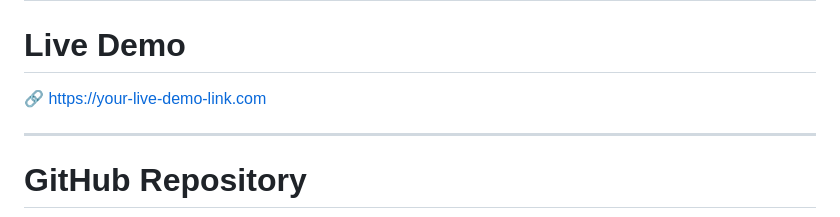
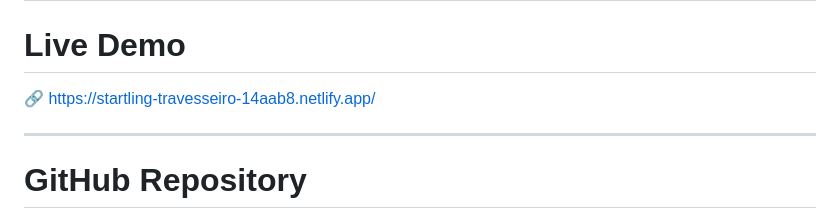
Before and after one commit to AnushaYepuri/NorthBound-SaaS-Project-Management-Dashboard-, a Markdown page: README.md, the part around the change. Drawn GitHub-style.

```diff
--- a/README.md
+++ b/README.md
@@ -246,7 +246,7 @@ This project helped me strengthen my understanding of:
 
 # Live Demo
 
-🔗 https://your-live-demo-link.com
+🔗 https://startling-travesseiro-14aab8.netlify.app/
 
 ---
 
```
